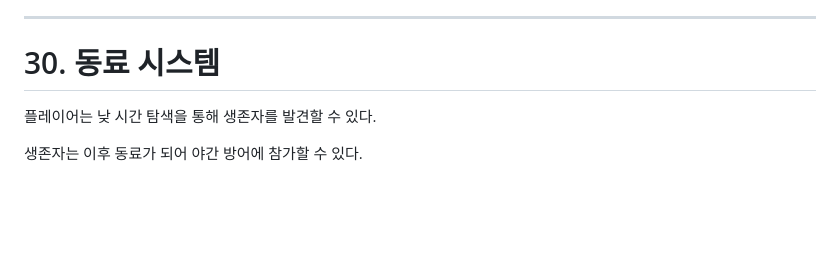
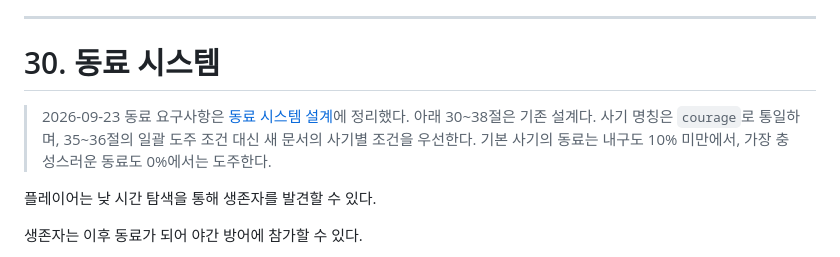
Before and after one commit to neuma573/zombie-horde, a Markdown page: docs/features/LAST_STAND_MODE_COMBAT.md, the part around the change. GitHub-like rendering; blank space fills up the shorter version.

Commit message:
docs: define companion system requirements

```diff
--- a/docs/features/LAST_STAND_MODE_COMBAT.md
+++ b/docs/features/LAST_STAND_MODE_COMBAT.md
@@ -987,6 +987,11 @@ Game Over 또는 Last Stand 실패 처리
 ---
 
 # 30. 동료 시스템
+
+> 2026-09-23 동료 요구사항은 [동료 시스템 설계](COMPANION_SYSTEM.md)에 정리했다.
+> 아래 30~38절은 기존 설계다. 사기 명칭은 `courage`로 통일하며,
+> 35~36절의 일괄 도주 조건 대신 새 문서의 사기별 조건을 우선한다.
+> 기본 사기의 동료는 내구도 10% 미만에서, 가장 충성스러운 동료도 0%에서는 도주한다.
 
 플레이어는 낮 시간 탐색을 통해 생존자를 발견할 수 있다.
 
```
Also changed, not shown: docs/features/COMPANION_SYSTEM.md (added, +181 -0 lines).
